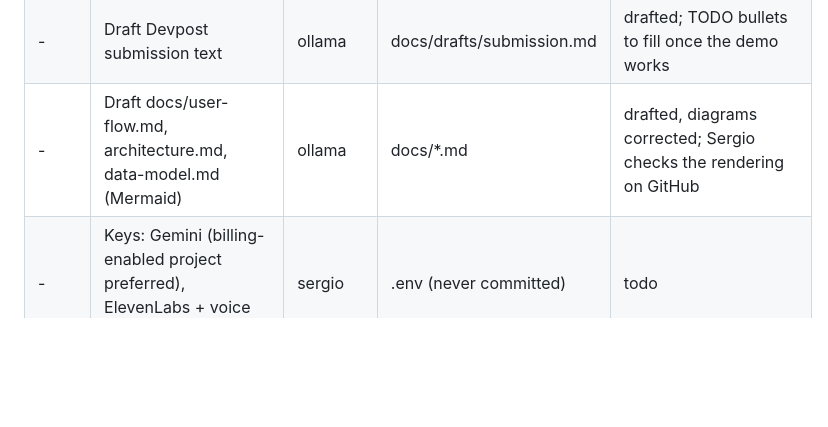
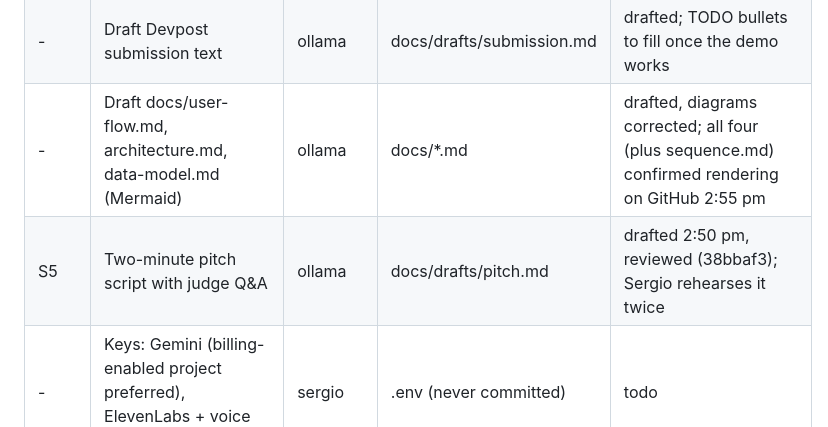
Before and after one commit to SergioB03/Peripie, a Markdown page: TASKS.md, the part around the change. Drawn GitHub-style; blank space fills up the shorter version.

Commit message:
TASKS: diagrams confirmed on GitHub; pitch draft row
Co-Authored-By: Claude Fable 5.1 <noreply@anthropic.com>

```diff
--- a/TASKS.md
+++ b/TASKS.md
@@ -18,7 +18,8 @@ See PLAN.md section 7. Claim a file here before editing it. Owner is one of: bac
 | - | Draft docs/decisions.md | ollama | docs/decisions.md | drafted 1:51 pm, reviewed and fixed; add technical decisions as they are made |
 | - | Draft README to docs/drafts/README-draft.md | ollama | docs/drafts/README-draft.md | drafted; Sergio rewrites Inspiration in his voice, then it becomes README.md (S4) |
 | - | Draft Devpost submission text | ollama | docs/drafts/submission.md | drafted; TODO bullets to fill once the demo works |
-| - | Draft docs/user-flow.md, architecture.md, data-model.md (Mermaid) | ollama | docs/*.md | drafted, diagrams corrected; Sergio checks the rendering on GitHub |
+| - | Draft docs/user-flow.md, architecture.md, data-model.md (Mermaid) | ollama | docs/*.md | drafted, diagrams corrected; all four (plus sequence.md) confirmed rendering on GitHub 2:55 pm |
+| S5 | Two-minute pitch script with judge Q&A | ollama | docs/drafts/pitch.md | drafted 2:50 pm, reviewed (38bbaf3); Sergio rehearses it twice |
 | - | Keys: Gemini (billing-enabled project preferred), ElevenLabs + voice id, Tiger Data URL | sergio | .env (never committed) | todo |
 | - | Replit project and the secrets | sergio | - | todo |
 | - | Decide on the builder mockup slide; confirm Devpost and video requirements | sergio | - | todo |
```
